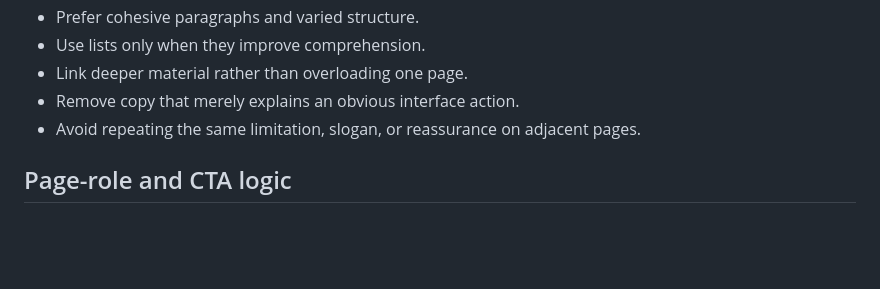
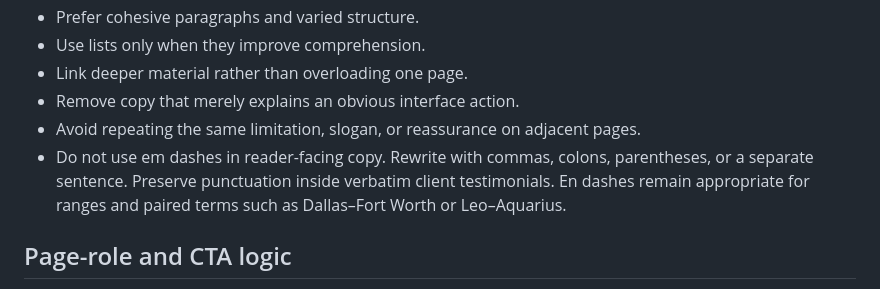
Before and after one commit to Shanenh22/MoLumenSite, a Markdown page: MoLumen_OS/02_BRAND_AND_EDITORIAL_GUIDE.md, the part around the change. Drawn GitHub-style; blank space fills up the shorter version.

Commit message:
Codify editorial punctuation rule

```diff
--- a/MoLumen_OS/02_BRAND_AND_EDITORIAL_GUIDE.md
+++ b/MoLumen_OS/02_BRAND_AND_EDITORIAL_GUIDE.md
@@ -53,6 +53,7 @@ A useful Explore principle: this is the grammar; your chart is the poem.
 - Link deeper material rather than overloading one page.
 - Remove copy that merely explains an obvious interface action.
 - Avoid repeating the same limitation, slogan, or reassurance on adjacent pages.
+- Do not use em dashes in reader-facing copy. Rewrite with commas, colons, parentheses, or a separate sentence. Preserve punctuation inside verbatim client testimonials. En dashes remain appropriate for ranges and paired terms such as Dallas–Fort Worth or Leo–Aquarius.
 
 ## Page-role and CTA logic
 Every substantial page should answer "what next?" according to the visitor's current intent rather than sending everyone straight to booking.
```
